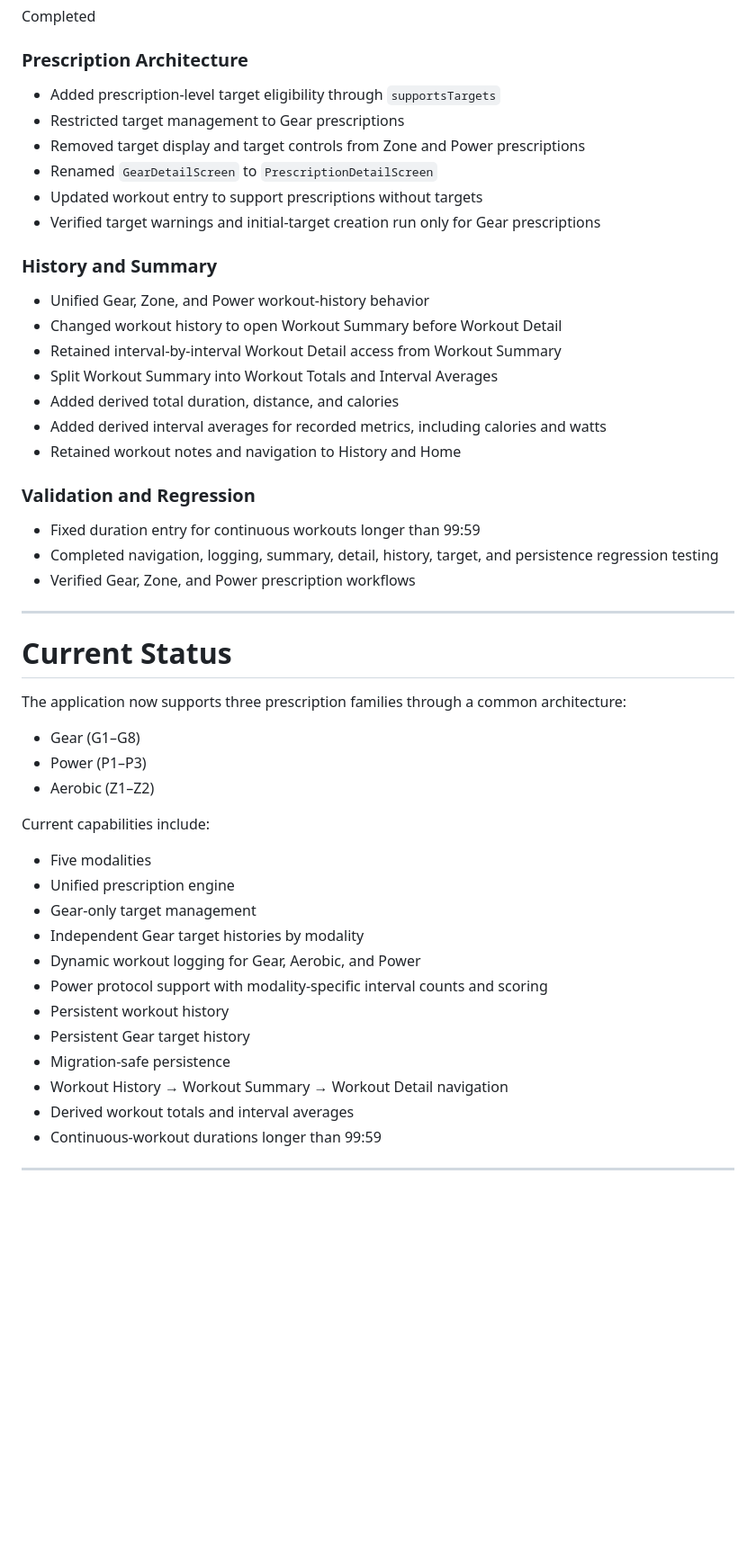
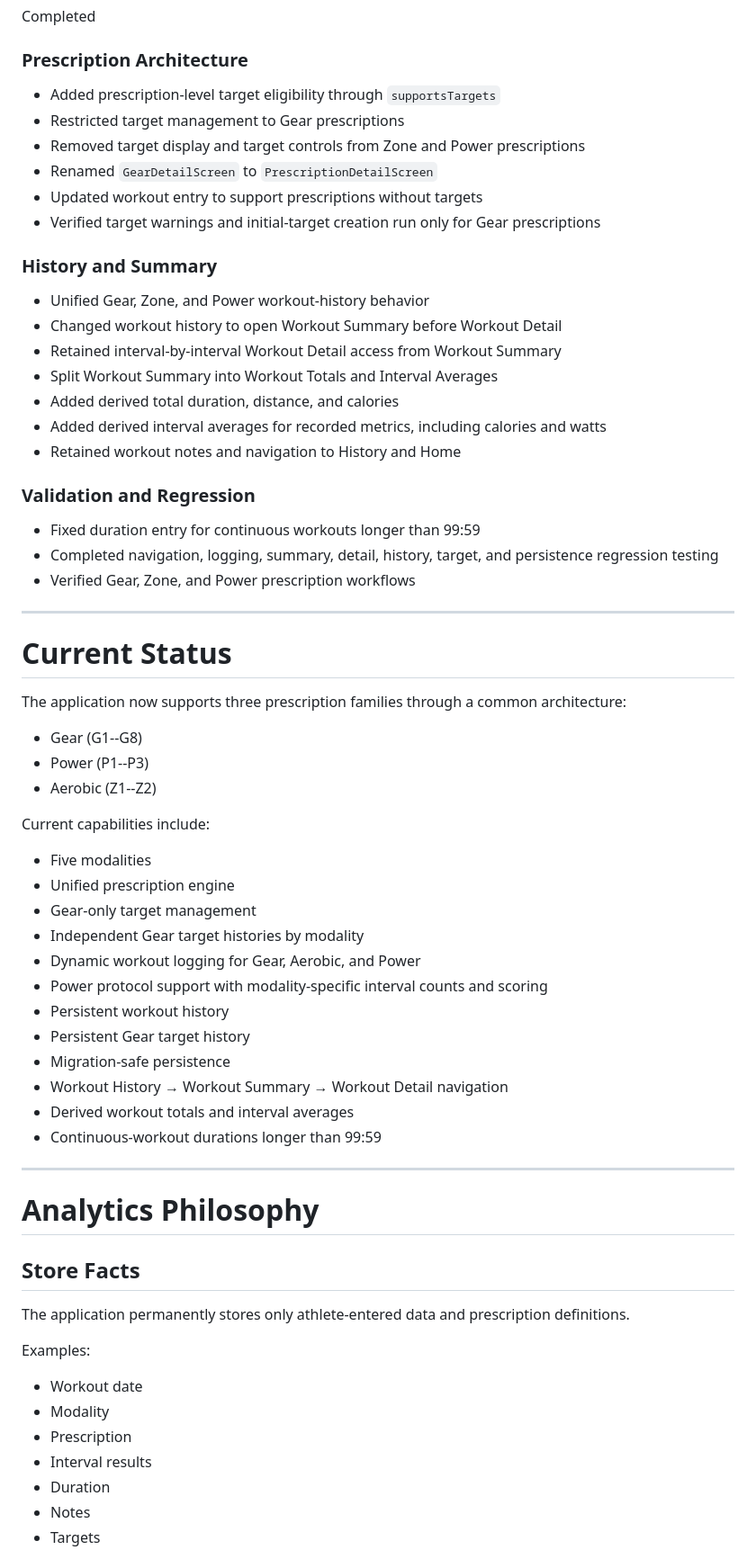
Before and after one commit to mrchrislivingston/mft-gear-matrix, a Markdown page: PROJECT.md, the part around one of its changes. Shown at 90% size. Drawn GitHub-style; blank space fills up the shorter version.

Commit message:
Add analytics architecture philosophy

```diff
--- a/PROJECT.md
+++ b/PROJECT.md
@@ -375,52 +384,79 @@ Completed
 
 ### Prescription Architecture
 
-* Added prescription-level target eligibility through `supportsTargets`
-* Restricted target management to Gear prescriptions
-* Removed target display and target controls from Zone and Power prescriptions
-* Renamed `GearDetailScreen` to `PrescriptionDetailScreen`
-* Updated workout entry to support prescriptions without targets
-* Verified target warnings and initial-target creation run only for Gear prescriptions
+-   Added prescription-level target eligibility through
+    `supportsTargets`
+-   Restricted target management to Gear prescriptions
+-   Removed target display and target controls from Zone and Power
+    prescriptions
+-   Renamed `GearDetailScreen` to `PrescriptionDetailScreen`
+-   Updated workout entry to support prescriptions without targets
+-   Verified target warnings and initial-target creation run only for
+    Gear prescriptions
 
 ### History and Summary
 
-* Unified Gear, Zone, and Power workout-history behavior
-* Changed workout history to open Workout Summary before Workout Detail
-* Retained interval-by-interval Workout Detail access from Workout Summary
-* Split Workout Summary into Workout Totals and Interval Averages
-* Added derived total duration, distance, and calories
-* Added derived interval averages for recorded metrics, including calories and watts
-* Retained workout notes and navigation to History and Home
+-   Unified Gear, Zone, and Power workout-history behavior
+-   Changed workout history to open Workout Summary before Workout
+    Detail
+-   Retained interval-by-interval Workout Detail access from Workout
+    Summary
+-   Split Workout Summary into Workout Totals and Interval Averages
+-   Added derived total duration, distance, and calories
+-   Added derived interval averages for recorded metrics, including
+    calories and watts
+-   Retained workout notes and navigation to History and Home
 
 ### Validation and Regression
 
-* Fixed duration entry for continuous workouts longer than 99:59
-* Completed navigation, logging, summary, detail, history, target, and persistence regression testing
-* Verified Gear, Zone, and Power prescription workflows
+-   Fixed duration entry for continuous workouts longer than 99:59
+-   Completed navigation, logging, summary, detail, history, target, and
+    persistence regression testing
+-   Verified Gear, Zone, and Power prescription workflows
 
----
+------------------------------------------------------------------------
 
 # Current Status
 
-The application now supports three prescription families through a common architecture:
+The application now supports three prescription families through a
+common architecture:
 
-* Gear (G1–G8)
-* Power (P1–P3)
-* Aerobic (Z1–Z2)
+-   Gear (G1--G8)
+-   Power (P1--P3)
+-   Aerobic (Z1--Z2)
 
 Current capabilities include:
 
-* Five modalities
-* Unified prescription engine
-* Gear-only target management
-* Independent Gear target histories by modality
-* Dynamic workout logging for Gear, Aerobic, and Power
-* Power protocol support with modality-specific interval counts and scoring
-* Persistent workout history
-* Persistent Gear target history
-* Migration-safe persistence
-* Workout History → Workout Summary → Workout Detail navigation
-* Derived workout totals and interval averages
-* Continuous-workout durations longer than 99:59
+-   Five modalities
+-   Unified prescription engine
+-   Gear-only target management
+-   Independent Gear target histories by modality
+-   Dynamic workout logging for Gear, Aerobic, and Power
+-   Power protocol support with modality-specific interval counts and
+    scoring
+-   Persistent workout history
+-   Persistent Gear target history
+-   Migration-safe persistence
+-   Workout History → Workout Summary → Workout Detail navigation
+-   Derived workout totals and interval averages
+-   Continuous-workout durations longer than 99:59
 
----
+------------------------------------------------------------------------
+
+# Analytics Philosophy
+
+## Store Facts
+
+The application permanently stores only athlete-entered data and
+prescription definitions.
+
+Examples:
+
+-   Workout date
+-   Modality
+-   Prescription
+-   Interval results
+-   Duration
+-   Notes
+-   Targets
+
```
Also changed, not shown: other parts of PROJECT.md (+303 -231 lines).
